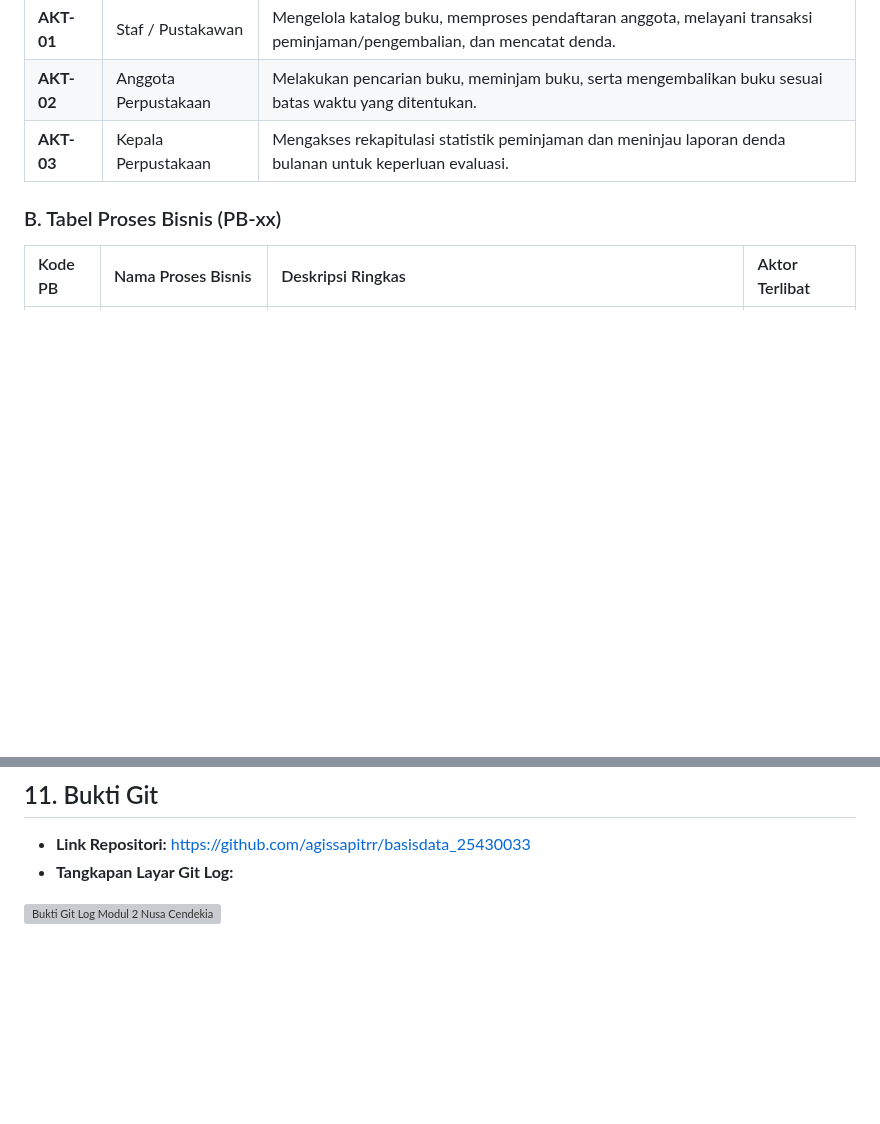
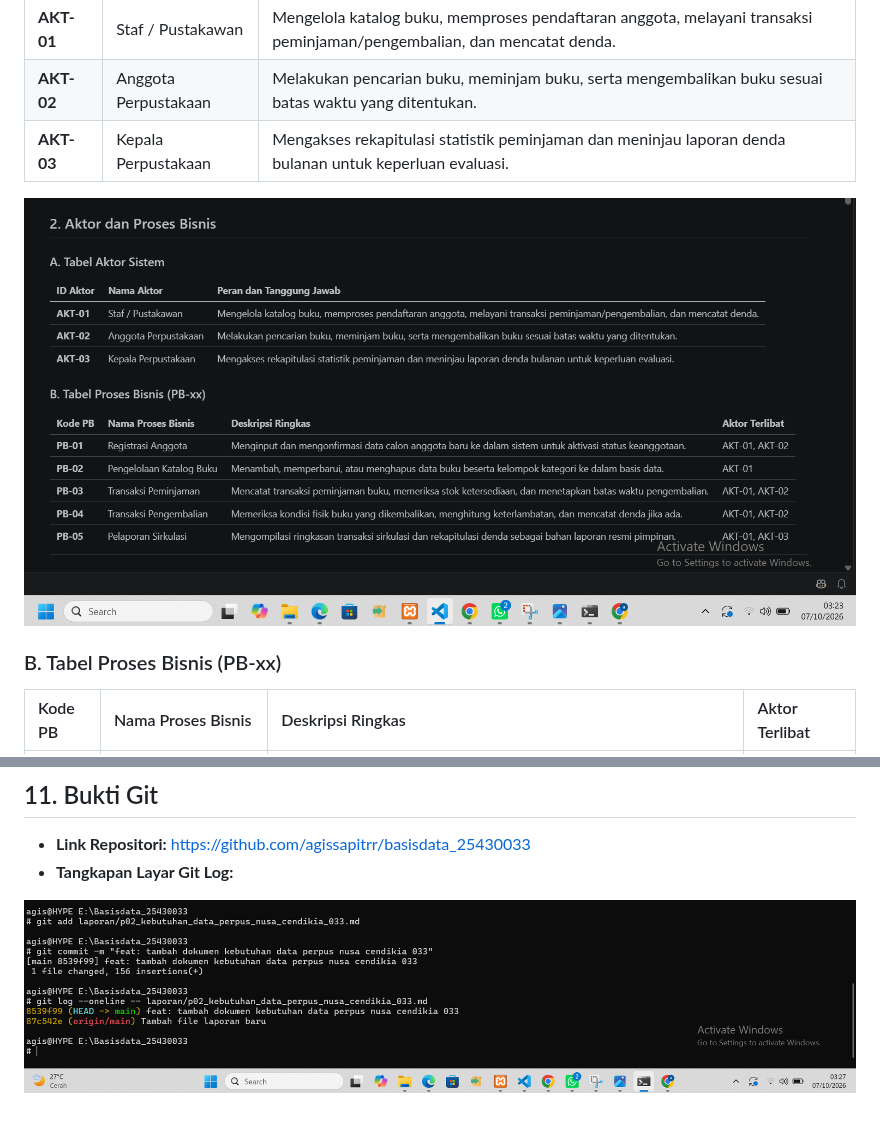
Before and after one commit to agissapitri409-cloud/basisdata_25430033, a Markdown page: laporan/p02_kebutuhan_data_perpus_nusa_cendikia_033.md, 2 parts joined by grey strips. GitHub-like rendering; pictures changed too: laporan/image/git_log_perpus_nusa_cendekiawa.png (added), laporan/image/tabel_aktor_sistem.png (added); blank space fills up the shorter version; grey boxes are pictures that could not be loaded.

Commit message:
feat: tambah dan perbarui dokumen modul 2

```diff
--- a/laporan/p02_kebutuhan_data_perpus_nusa_cendikia_033.md
+++ b/laporan/p02_kebutuhan_data_perpus_nusa_cendikia_033.md
@@ -23,6 +23,8 @@ Oleh karena itu, diperlukan perancangan sistem basis data relasional **`perpus_n
 | **AKT-01** | Staf / Pustakawan | Mengelola katalog buku, memproses pendaftaran anggota, melayani transaksi peminjaman/pengembalian, dan mencatat denda. |
 | **AKT-02** | Anggota Perpustakaan | Melakukan pencarian buku, meminjam buku, serta mengembalikan buku sesuai batas waktu yang ditentukan. |
 | **AKT-03** | Kepala Perpustakaan | Mengakses rekapitulasi statistik peminjaman dan meninjau laporan denda bulanan untuk keperluan evaluasi. |
+
+![Tabel Aktor Sistem](<image/tabel_aktor_sistem.png>)
 
 ### B. Tabel Proses Bisnis (PB-xx)
 | Kode PB | Nama Proses Bisnis | Deskripsi Ringkas | Aktor Terlibat |
@@ -153,4 +155,4 @@ Oleh karena itu, diperlukan perancangan sistem basis data relasional **`perpus_n
 - **Link Repositori:** https://github.com/agissapitrr/basisdata_25430033
 - **Tangkapan Layar Git Log:**
 
-![Bukti Git Log Modul 2 Nusa Cendekia](img/tangkapan_layar_Git_log_laporan_25430033.png)
+![Bukti Git Log Modul 2 Nusa Cendekia](<image/git_log_perpus_nusa_cendekiawa.png>)
```
Also changed, not shown: laporan/p02_kebutuhan_data_kopma_033.md (+1 -1 lines), laporan/p02_laporan_25430033.md (+1 -1 lines), laporan/image/git_log_laporan2_033.png (added), laporan/image/p12_kebutuhan_perpus.png (added), laporan/image/tangkapan_layar_git_log_kopma_033.png (added).
